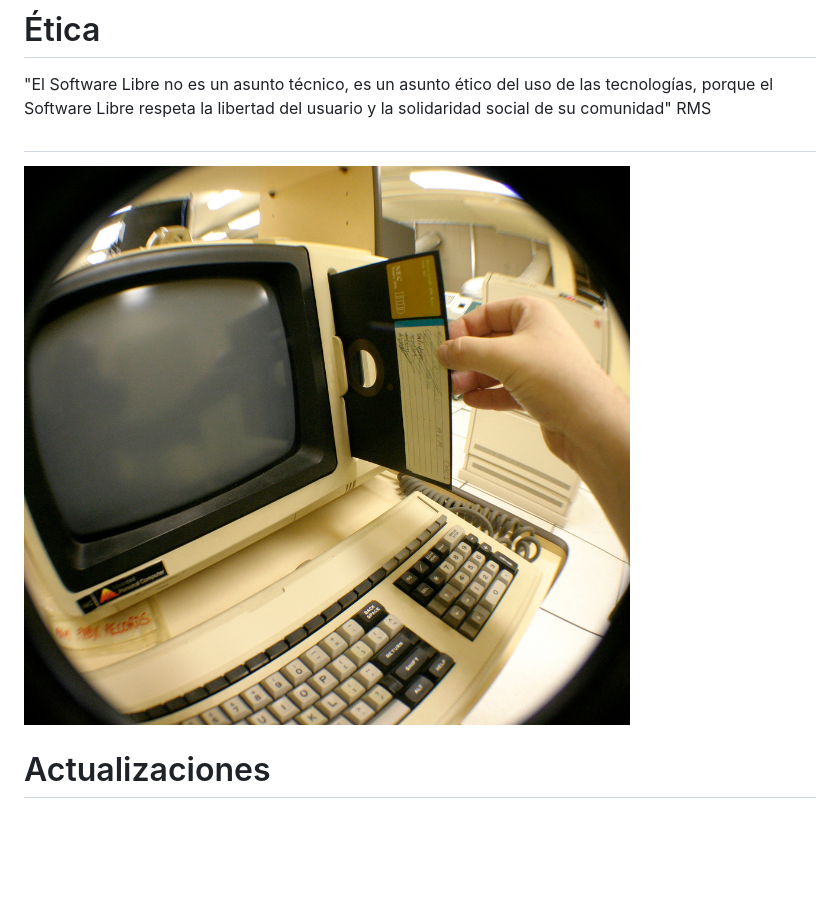
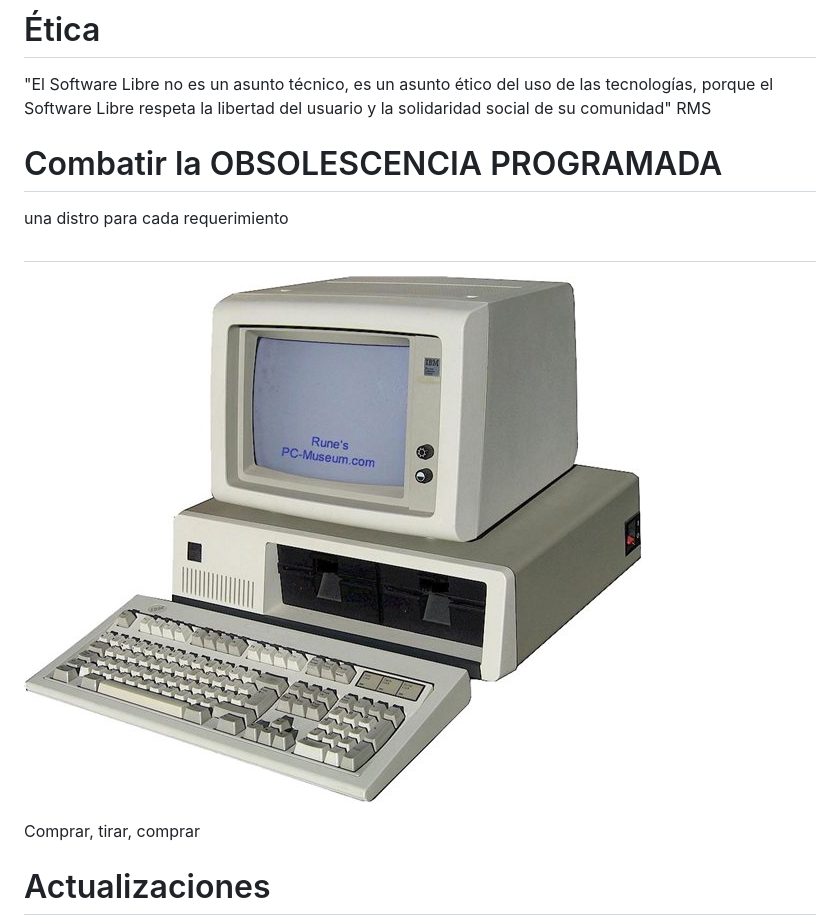
Before and after one commit to pewen/sl.com, a Markdown page: index.md, the part around the change. Drawn GitHub-style; pictures changed too: img/old_pc.jpg; blank space fills up the shorter version.

```diff
--- a/index.md
+++ b/index.md
@@ -146,9 +146,15 @@ Crear un ambiente favorable para que el Software Libre pueda prosperar
 uso de las tecnologías, porque el Software Libre respeta la libertad
 del usuario y la solidaridad social de su comunidad" RMS
 
+# Combatir la OBSOLESCENCIA PROGRAMADA
+
+una distro para cada requerimiento
+
 #
 
 ![](img/old_pc.jpg)
+
+Comprar, tirar, comprar
 
 # Actualizaciones
 
```
Also changed, not shown: 1 other file.
